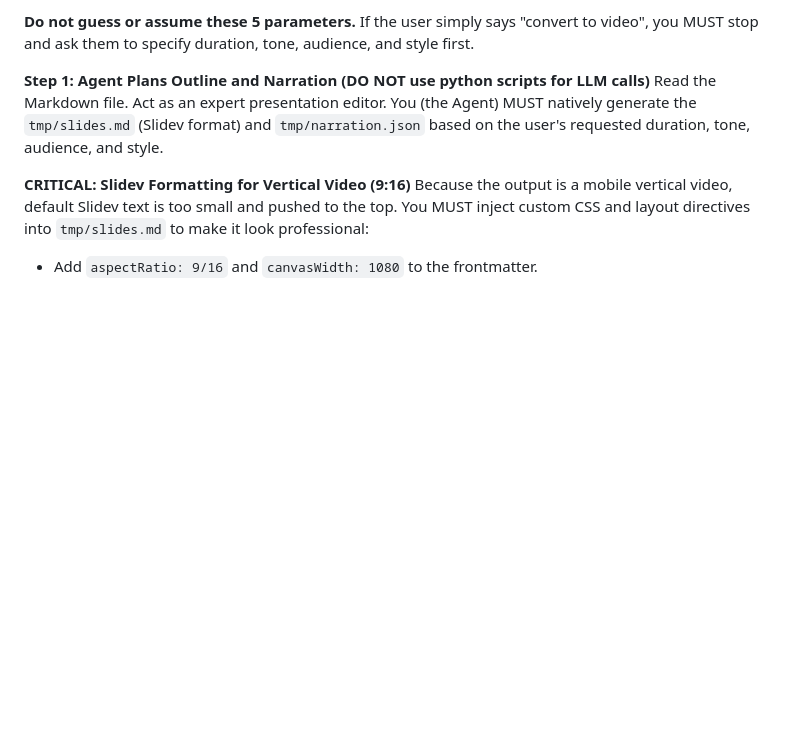
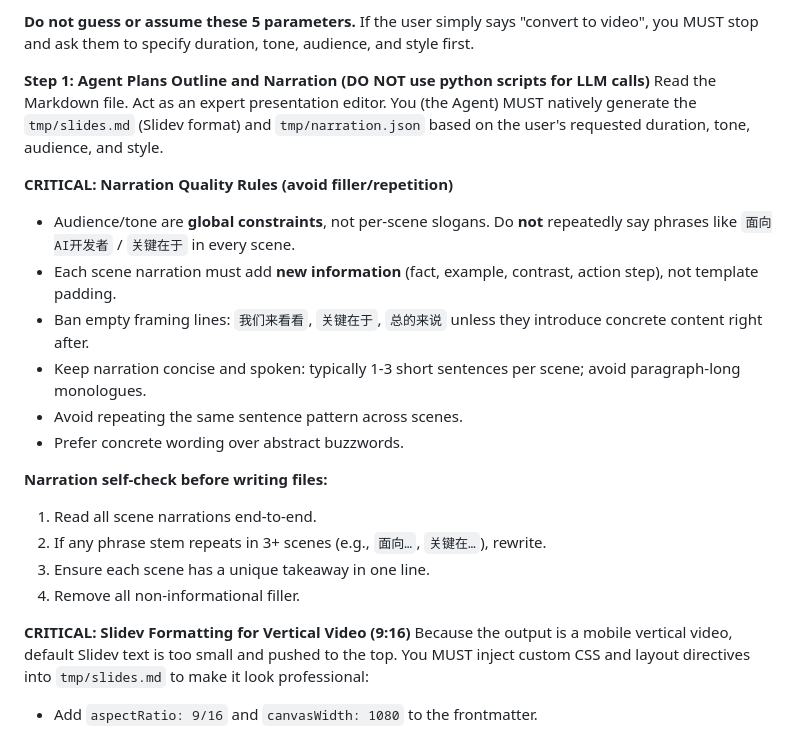
Before and after one commit to walk4rever/publish-md-to-wechat, a Markdown page: SKILL.md, the part around the change. Drawn GitHub-style; blank space fills up the shorter version.

Commit message:
docs(skill): tighten narration rules to prevent repetitive filler in video scripts

```diff
--- a/SKILL.md
+++ b/SKILL.md
@@ -107,6 +107,20 @@ Ensure `VOLCANO_TTS_APPID` and `VOLCANO_TTS_ACCESS_TOKEN` are in the `.env` file
 **Step 1: Agent Plans Outline and Narration (DO NOT use python scripts for LLM calls)**
 Read the Markdown file. Act as an expert presentation editor. You (the Agent) MUST natively generate the `tmp/slides.md` (Slidev format) and `tmp/narration.json` based on the user's requested duration, tone, audience, and style.
 
+**CRITICAL: Narration Quality Rules (avoid filler/repetition)**
+- Audience/tone are **global constraints**, not per-scene slogans. Do **not** repeatedly say phrases like `面向AI开发者` / `关键在于` in every scene.
+- Each scene narration must add **new information** (fact, example, contrast, action step), not template padding.
+- Ban empty framing lines: `我们来看看`, `关键在于`, `总的来说` unless they introduce concrete content right after.
+- Keep narration concise and spoken: typically 1-3 short sentences per scene; avoid paragraph-long monologues.
+- Avoid repeating the same sentence pattern across scenes.
+- Prefer concrete wording over abstract buzzwords.
+
+**Narration self-check before writing files:**
+1. Read all scene narrations end-to-end.
+2. If any phrase stem repeats in 3+ scenes (e.g., `面向…`, `关键在…`), rewrite.
+3. Ensure each scene has a unique takeaway in one line.
+4. Remove all non-informational filler.
+
 **CRITICAL: Slidev Formatting for Vertical Video (9:16)**
 Because the output is a mobile vertical video, default Slidev text is too small and pushed to the top. You MUST inject custom CSS and layout directives into `tmp/slides.md` to make it look professional:
 - Add `aspectRatio: 9/16` and `canvasWidth: 1080` to the frontmatter.
```
